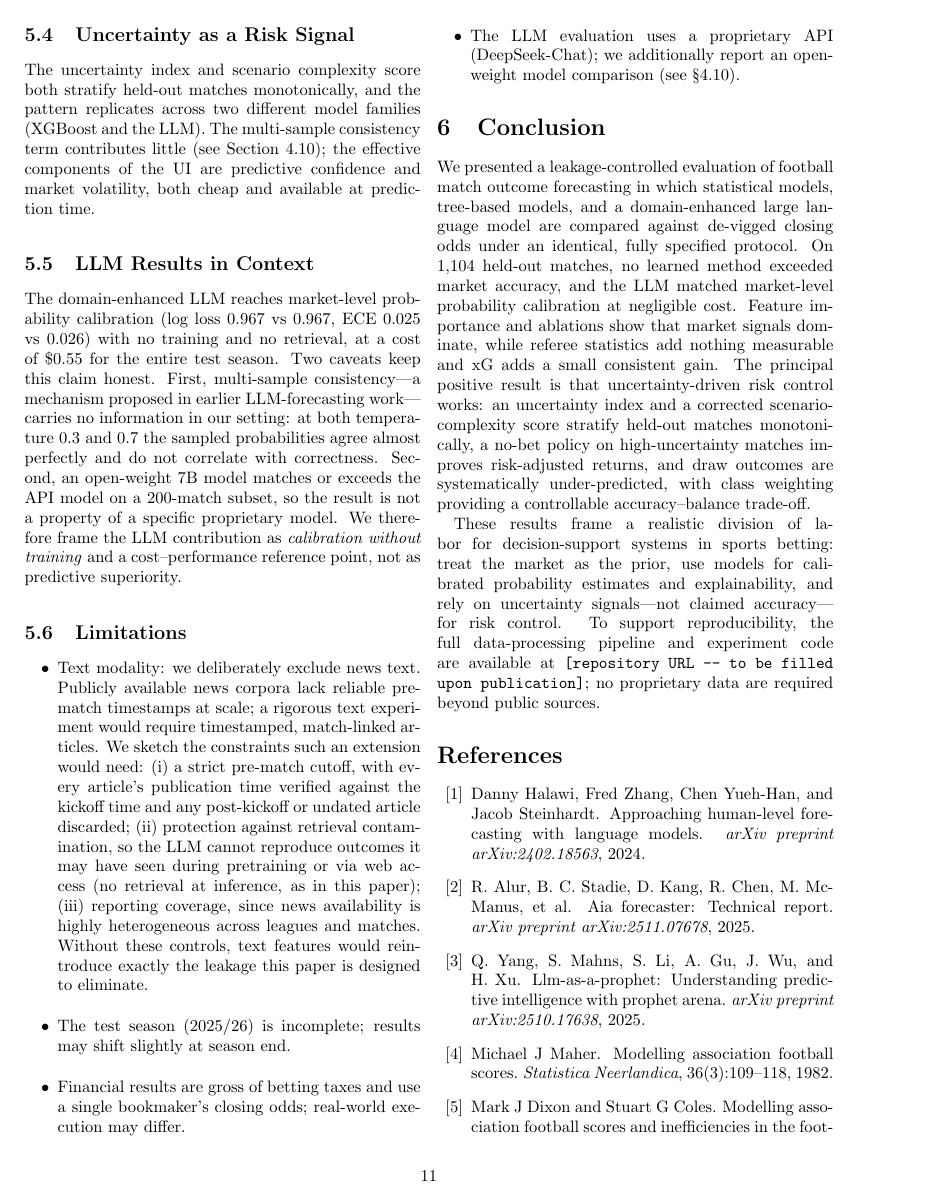
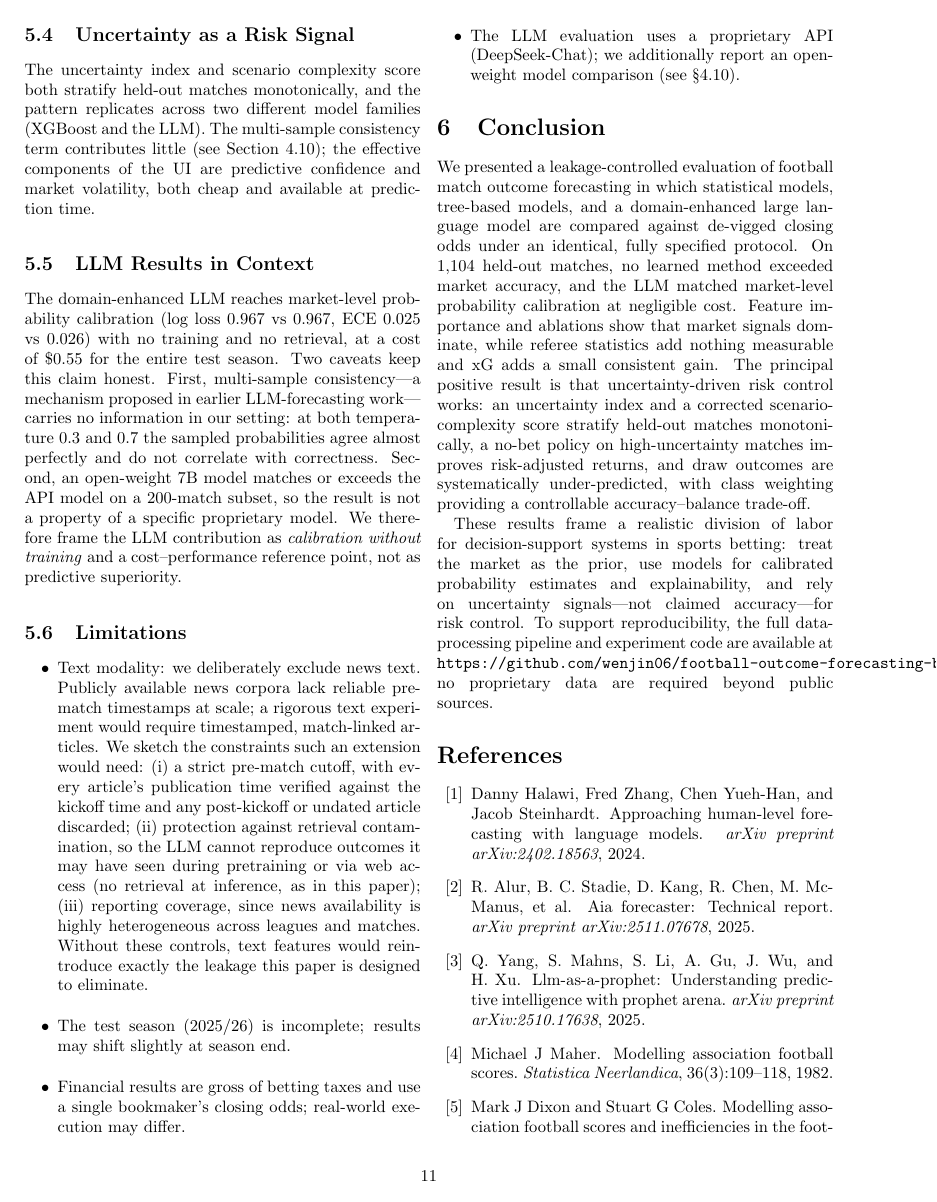
Before and after one commit to wenjin06/football-outcome-forecasting-benchmark, a LaTeX paper (paper/main.tex, which reads paper/sections/conclusion.tex): page 11 of 12. Compiled offline with pdfLaTeX.

Commit message:
Update reproducibility URL in conclusion

```diff
--- a/paper/sections/conclusion.tex
+++ b/paper/sections/conclusion.tex
@@ -22,5 +22,5 @@ prior, use models for calibrated probability estimates and
 explainability, and rely on uncertainty signals---not claimed
 accuracy---for risk control. To support reproducibility, the full
 data-processing pipeline and experiment code are available at
-\texttt{[repository URL -- to be filled upon publication]};
+\texttt{https://github.com/wenjin06/football-outcome-forecasting-benchmark};
 no proprietary data are required beyond public sources.
```
